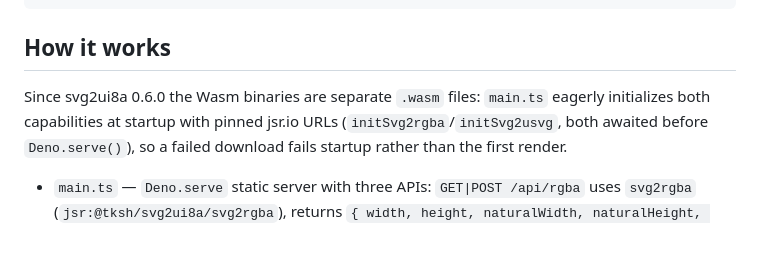
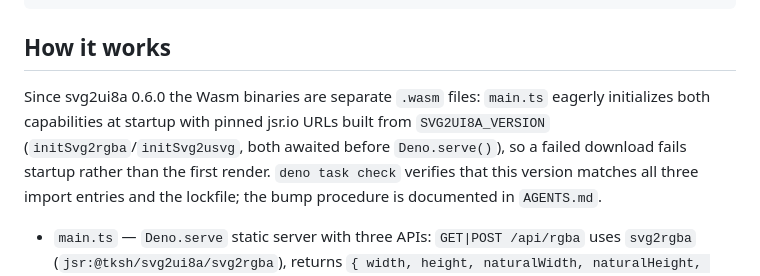
Before and after one commit to tksh/svg2ui8a-demo, a Markdown page: README.md, the part around the change. Drawn GitHub-style; blank space fills up the shorter version.

Commit message:
docs: document svg2ui8a version bump procedure

```diff
--- a/README.md
+++ b/README.md
@@ -39,9 +39,11 @@
 ## How it works
 
 Since svg2ui8a 0.6.0 the Wasm binaries are separate `.wasm` files: `main.ts`
-eagerly initializes both capabilities at startup with pinned jsr.io URLs
-(`initSvg2rgba`/`initSvg2usvg`, both awaited before `Deno.serve()`), so a failed
-download fails startup rather than the first render.
+eagerly initializes both capabilities at startup with pinned jsr.io URLs built
+from `SVG2UI8A_VERSION` (`initSvg2rgba`/`initSvg2usvg`, both awaited before
+`Deno.serve()`), so a failed download fails startup rather than the first
+render. `deno task check` verifies that this version matches all three import
+entries and the lockfile; the bump procedure is documented in `AGENTS.md`.
 
 - `main.ts` — `Deno.serve` static server with three APIs: `GET|POST /api/rgba`
   uses `svg2rgba` (`jsr:@tksh/svg2ui8a/svg2rgba`), returns
```
Also changed, not shown: AGENTS.md (+10 -2 lines).
